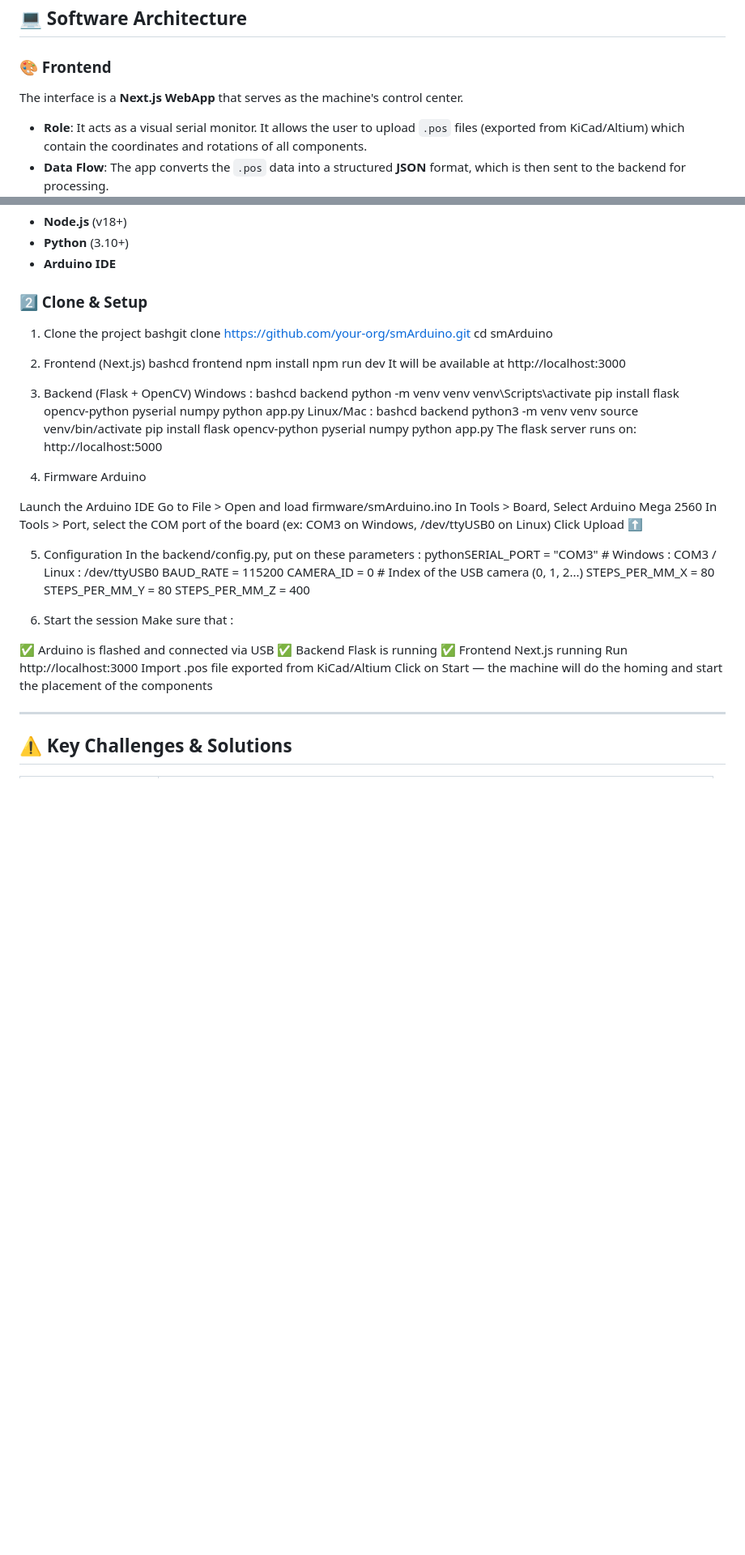
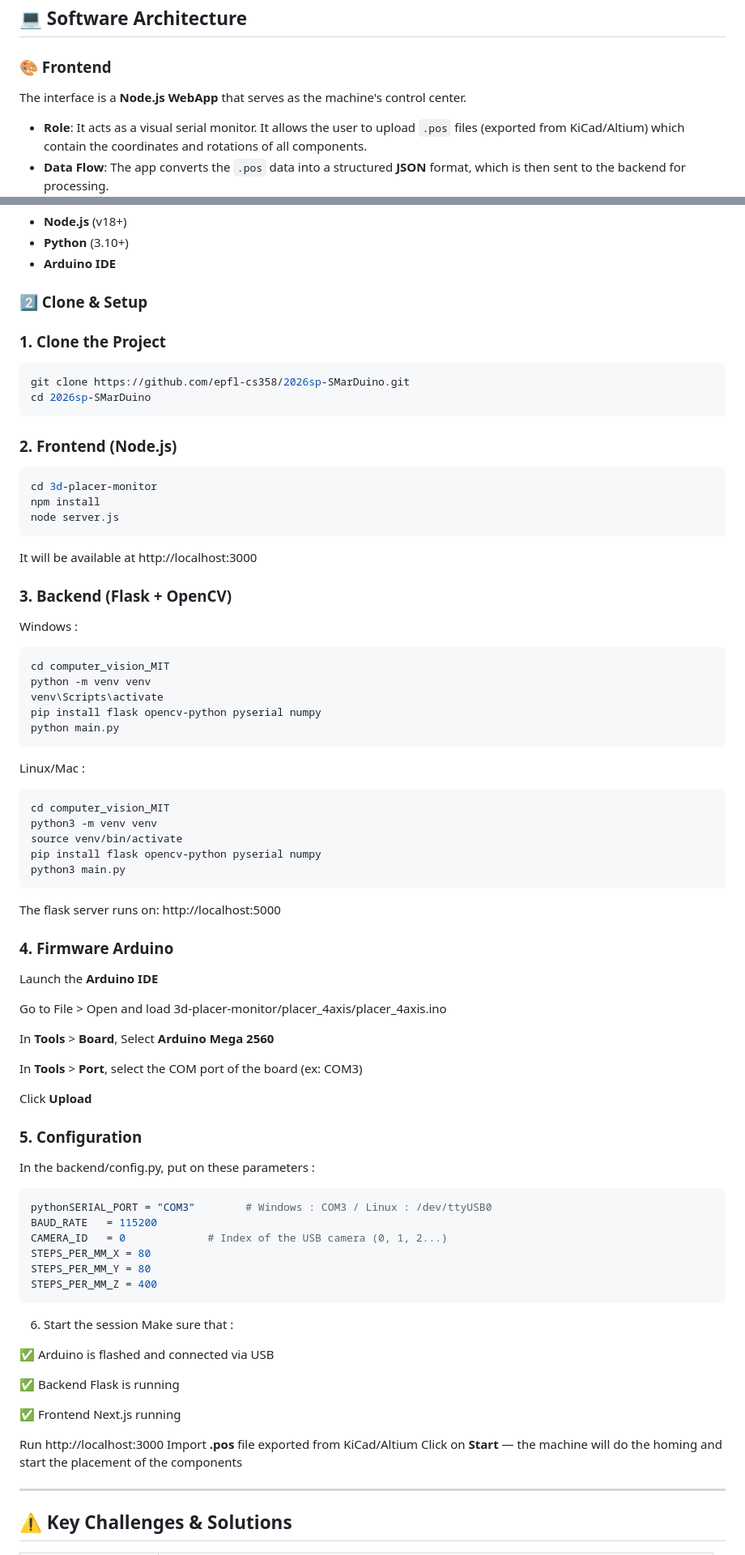
Before and after one commit to epfl-cs358/2026sp-SMarDuino, a Markdown page: README.md, 2 parts joined by grey strips. Shown at 81% size. GitHub-like rendering; blank space fills up the shorter version.

Commit message:
Change frontend from Next.js to Node.js and update setup
Updated README to reflect changes in the frontend technology and setup instructions.

````diff
--- a/README.md
+++ b/README.md
@@ -167,7 +167,7 @@ SMarDuino runs on a three-tier software architecture:
 ## 💻 Software Architecture
 
 ### 🎨 Frontend
-The interface is a **Next.js WebApp** that serves as the machine's control center.
+The interface is a **Node.js WebApp** that serves as the machine's control center.
 *   **Role**: It acts as a visual serial monitor. It allows the user to upload `.pos` files (exported from KiCad/Altium) which contain the coordinates and rotations of all components.
 *   **Data Flow**: The app converts the `.pos` data into a structured **JSON** format, which is then sent to the backend for processing.
 *   **Tech Stack**: React, TypeScript, Tailwind CSS.
@@ -207,58 +207,76 @@ Initially based on color, the system was upgraded to a **Brightness/Contrast-bas
 
 ### 2️⃣ Clone & Setup
 
-1. Clone the project
-bashgit clone https://github.com/your-org/smArduino.git
-cd smArduino
 
-2. Frontend (Next.js)
-bashcd frontend
+### 1. Clone the Project
+```bash
+git clone https://github.com/epfl-cs358/2026sp-SMarDuino.git
+cd 2026sp-SMarDuino
+```
+
+### 2. Frontend (Node.js)
+```bash
+cd 3d-placer-monitor
 npm install
-npm run dev
+node server.js
+```
 It will be available at  http://localhost:3000
 
-4. Backend (Flask + OpenCV)
+### 3. Backend (Flask + OpenCV)
 Windows :
-bashcd backend
+```bash
+cd computer_vision_MIT
 python -m venv venv
 venv\Scripts\activate
 pip install flask opencv-python pyserial numpy
-python app.py
+python main.py
+```
 Linux/Mac :
-bashcd backend
+```bash
+cd computer_vision_MIT
 python3 -m venv venv
 source venv/bin/activate
 pip install flask opencv-python pyserial numpy
-python app.py
+python3 main.py
+```
 The flask server runs on: http://localhost:5000
 
-6. Firmware Arduino
+### 4. Firmware Arduino
 
-Launch the Arduino IDE
-Go to File > Open and load firmware/smArduino.ino
-In Tools > Board, Select Arduino Mega 2560
-In Tools > Port, select the COM port of the board (ex: COM3 on Windows, /dev/ttyUSB0 on Linux)
-Click Upload ⬆️
+Launch the **Arduino IDE**
+
+Go to File > Open and load 3d-placer-monitor/placer_4axis/placer_4axis.ino
+
+In **Tools** > **Board**, Select **Arduino Mega 2560**
+
+In **Tools** > **Port**, select the COM port of the board (ex: COM3)
+
+Click **Upload**
 
 
-5. Configuration
+### 5. Configuration
 In the backend/config.py, put on these parameters :
+```bash
 pythonSERIAL_PORT = "COM3"        # Windows : COM3 / Linux : /dev/ttyUSB0
 BAUD_RATE   = 115200
 CAMERA_ID   = 0             # Index of the USB camera (0, 1, 2...)
 STEPS_PER_MM_X = 80
 STEPS_PER_MM_Y = 80
 STEPS_PER_MM_Z = 400
+```
 
 6. Start the session
 Make sure that :
 
 ✅ Arduino is flashed and connected via USB
+
 ✅ Backend Flask is running
+
 ✅ Frontend Next.js running
+
 Run http://localhost:3000
-Import .pos file exported from KiCad/Altium
-Click on Start — the machine will do the homing and start the placement of the components
+Import **.pos** file exported from KiCad/Altium
+Click on **Start** — the machine will do the homing and start the placement of the components
 
 ---
 ## ⚠️ Key Challenges & Solutions
````
